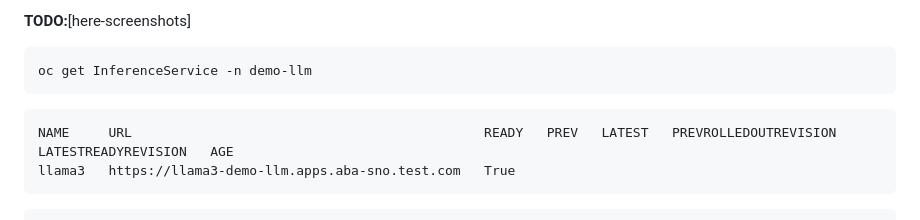
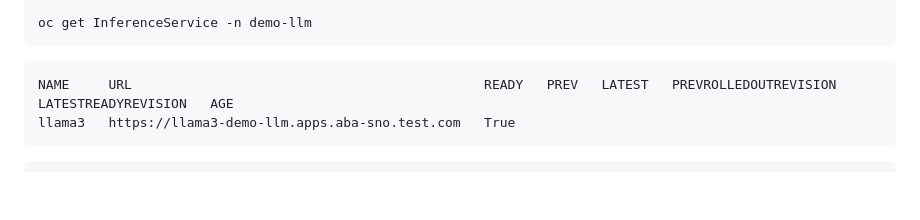
Before and after one commit to alexbarbosa1989/ai-playground, a Markdown page: rhoai-tests/llamastack-tests/llamastack-notes.md, the part around one of its changes. Rendered like a GitHub page; blank space fills up the shorter version.

```diff
--- a/rhoai-tests/llamastack-tests/llamastack-notes.md
+++ b/rhoai-tests/llamastack-tests/llamastack-notes.md
@@ -94,5 +95,5 @@ In this case was used a `Llama 3 model with the following values:
 
-**TODO:**[here-screenshots]
+
 ~~~
 oc get InferenceService -n demo-llm
 ~~~
```
Also changed, not shown: other parts of rhoai-tests/llamastack-tests/llamastack-notes.md (+2 -1 lines).
